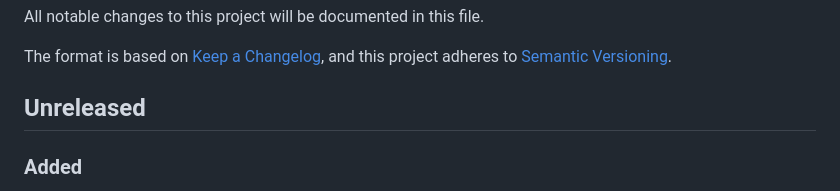
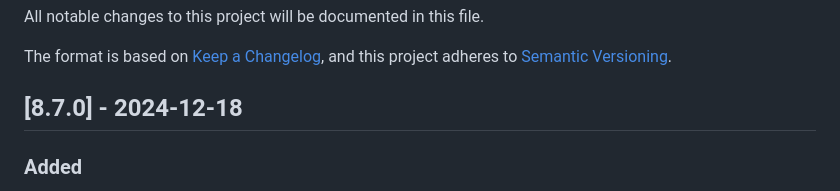
Before and after one commit to THEOplayer/iOS-Connector, a Markdown page: CHANGELOG.md, the part around the change. GitHub-like rendering.

```diff
--- a/CHANGELOG.md
+++ b/CHANGELOG.md
@@ -5,7 +5,7 @@ All notable changes to this project will be documented in this file.
 The format is based on [Keep a Changelog](https://keepachangelog.com/en/1.0.0/),
 and this project adheres to [Semantic Versioning](https://semver.org/spec/v2.0.0.html).
 
-## Unreleased
+## [8.7.0] - 2024-12-18
 
 ### Added
 
```
